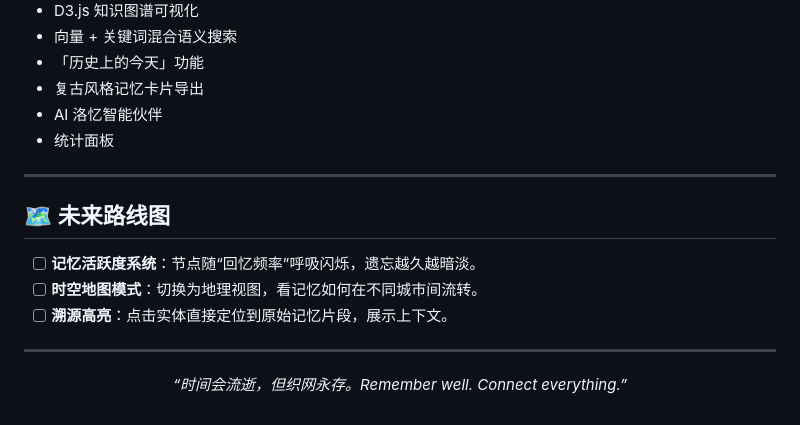
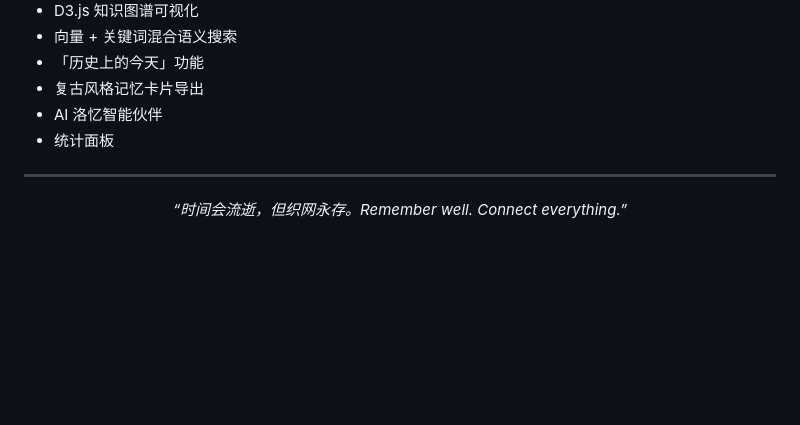
Before and after one commit to belaViro/Liora, a Markdown page: README.md, the part around the change. GitHub-like rendering; blank space fills up the shorter version.

```diff
--- a/README.md
+++ b/README.md
@@ -249,13 +249,6 @@ MemoryWeaver/
 - 复古风格记忆卡片导出
 - AI 洛忆智能伙伴
 - 统计面板
----
-
-## 🗺️ 未来路线图
-
-- [ ] **记忆活跃度系统**：节点随“回忆频率”呼吸闪烁，遗忘越久越暗淡。
-- [ ] **时空地图模式**：切换为地理视图，看记忆如何在不同城市间流转。
-- [ ] **溯源高亮**：点击实体直接定位到原始记忆片段，展示上下文。
 
 ---
 
```
